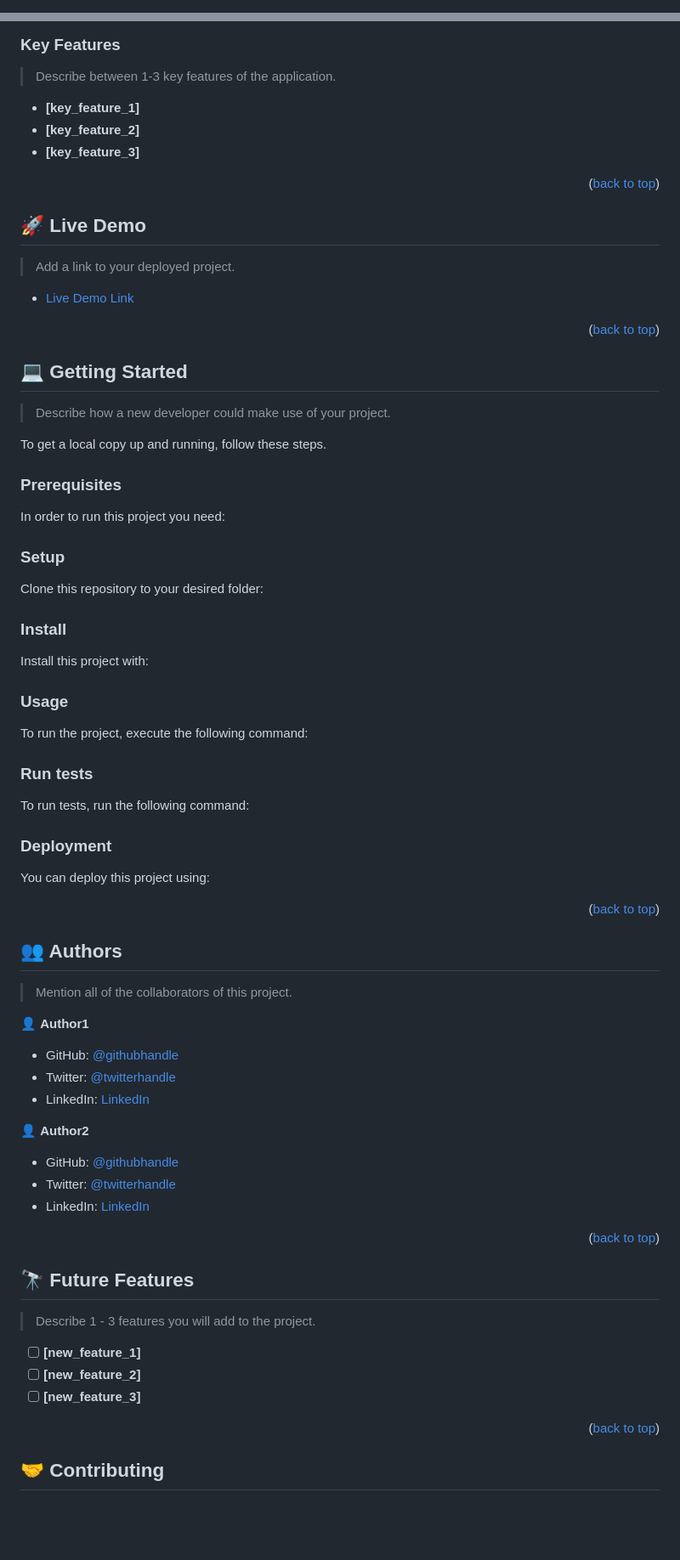
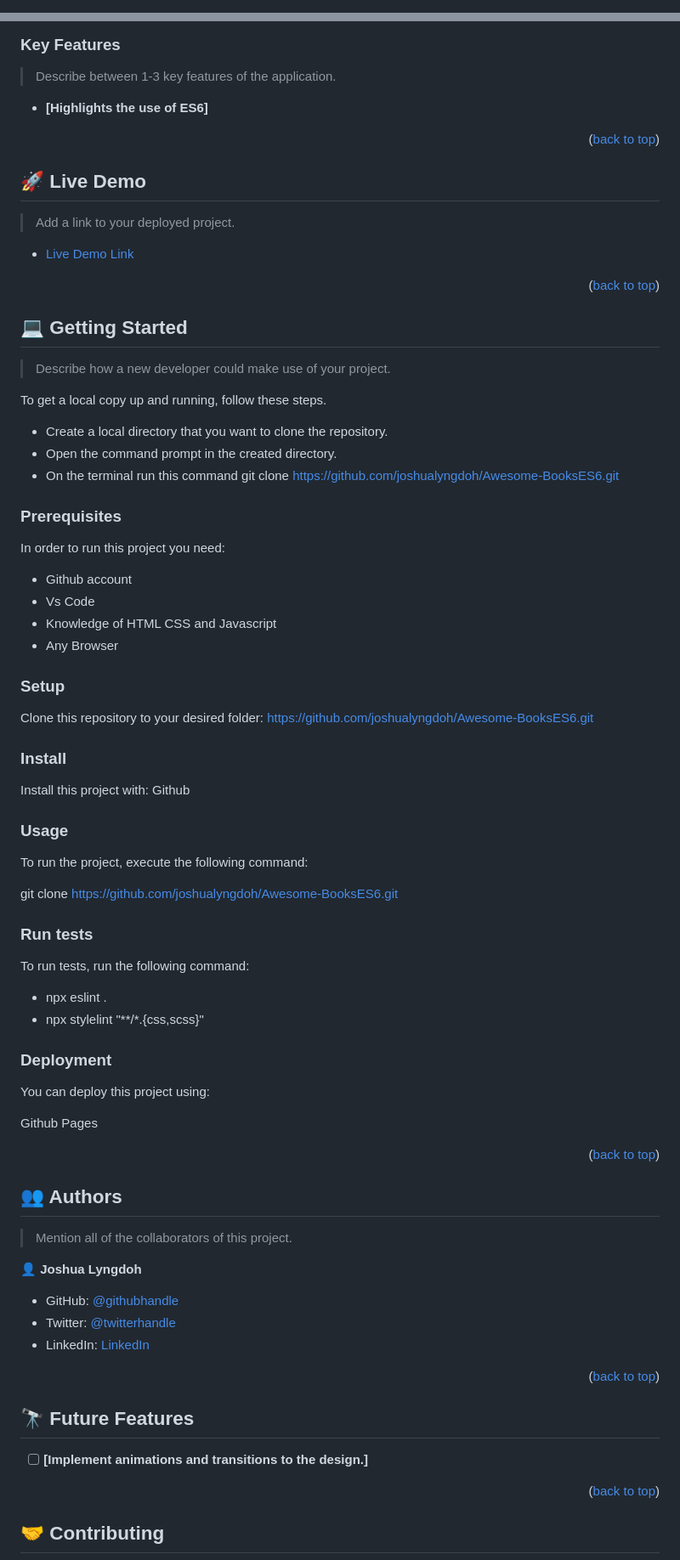
Before and after one commit to joshualyngdoh/Awesome-BooksES6, a Markdown page: README.md, 2 parts joined by grey strips. Shown: that part at 85% size. GitHub-like rendering; blank space fills up the shorter version.

```diff
--- a/README.md
+++ b/README.md
@@ -1,29 +1,4 @@
 <a name="readme-top"></a>
-
-<!--
-HOW TO USE:
-This is an example of how you may give instructions on setting up your project locally.
-
-Modify this file to match your project and remove sections that don't apply.
-
-REQUIRED SECTIONS:
-- Table of Contents
-- About the Project
-  - Built With
-  - Live Demo
-- Getting Started
-- Authors
-- Future Features
-- Contributing
-- Show your support
-- Acknowledgements
-- License
-
-OPTIONAL SECTIONS:
-- FAQ
-
-After you're finished please remove all the comments and instructions!
--->
 
 <div align="center">
   <!-- You are encouraged to replace this logo with your own! Otherwise you can also remove it. -->
@@ -99,9 +63,7 @@ After you're finished please remove all the comments and instructions!
 
 > Describe between 1-3 key features of the application.
 
-- **[key_feature_1]**
-- **[key_feature_2]**
-- **[key_feature_3]**
+- **[Highlights the use of ES6]**
 
 <p align="right">(<a href="#readme-top">back to top</a>)</p>
 
@@ -122,10 +84,18 @@ After you're finished please remove all the comments and instructions!
 > Describe how a new developer could make use of your project.
 
 To get a local copy up and running, follow these steps.
+- Create a local directory that you want to clone the repository.
+- Open the command prompt in the created directory.
+- On the terminal run this command git clone https://github.com/joshualyngdoh/Awesome-BooksES6.git
 
 ### Prerequisites
 
 In order to run this project you need:
+
+- Github account
+- Vs Code
+- Knowledge of HTML CSS and Javascript
+- Any Browser
 
 <!--
 Example command:
@@ -137,7 +107,7 @@ Example command:
 
 ### Setup
 
-Clone this repository to your desired folder:
+Clone this repository to your desired folder: https://github.com/joshualyngdoh/Awesome-BooksES6.git
 
 <!--
 Example commands:
@@ -150,7 +120,7 @@ Example commands:
 
 ### Install
 
-Install this project with:
+Install this project with: Github
 
 <!--
 Example command:
@@ -165,6 +135,8 @@ Example command:
 
 To run the project, execute the following command:
 
+git clone https://github.com/joshualyngdoh/Awesome-BooksES6.git
+
 <!--
 Example command:
 
@@ -177,6 +149,8 @@ Example command:
 
 To run tests, run the following command:
 
+- npx eslint .
+- npx stylelint "**/*.{css,scss}"
 <!--
 Example command:
 
@@ -188,6 +162,8 @@ Example command:
 ### Deployment
 
 You can deploy this project using:
+
+Github Pages
 
 <!--
 Example:
@@ -205,17 +181,11 @@ Example:
 
 > Mention all of the collaborators of this project.
 
-👤 **Author1**
+👤 **Joshua Lyngdoh**
 
-- GitHub: [@githubhandle](https://github.com/githubhandle)
-- Twitter: [@twitterhandle](https://twitter.com/twitterhandle)
-- LinkedIn: [LinkedIn](https://linkedin.com/in/linkedinhandle)
-
-👤 **Author2**
-
-- GitHub: [@githubhandle](https://github.com/githubhandle)
-- Twitter: [@twitterhandle](https://twitter.com/twitterhandle)
-- LinkedIn: [LinkedIn](https://linkedin.com/in/linkedinhandle)
+- GitHub: [@githubhandle](https://github.com/joshualyngdoh)
+- Twitter: [@twitterhandle](https://twitter.com/Joshualyngdoh08?t=7EOMBNKMhdAgQwM4EGl3iQ&s=31)
+- LinkedIn: [LinkedIn](https://www.linkedin.com/in/joshua-lyngdoh-11ba7021a/)
 
 <p align="right">(<a href="#readme-top">back to top</a>)</p>
 
@@ -223,11 +193,7 @@ Example:
 
 ## 🔭 Future Features <a name="future-features"></a>
 
-> Describe 1 - 3 features you will add to the project.
-
-- [ ] **[new_feature_1]**
-- [ ] **[new_feature_2]**
-- [ ] **[new_feature_3]**
+- [ ] **[Implement animations and transitions to the design.]**
 
 <p align="right">(<a href="#readme-top">back to top</a>)</p>
 
```
Also changed, not shown: other parts of README.md (+11 -37 lines).
